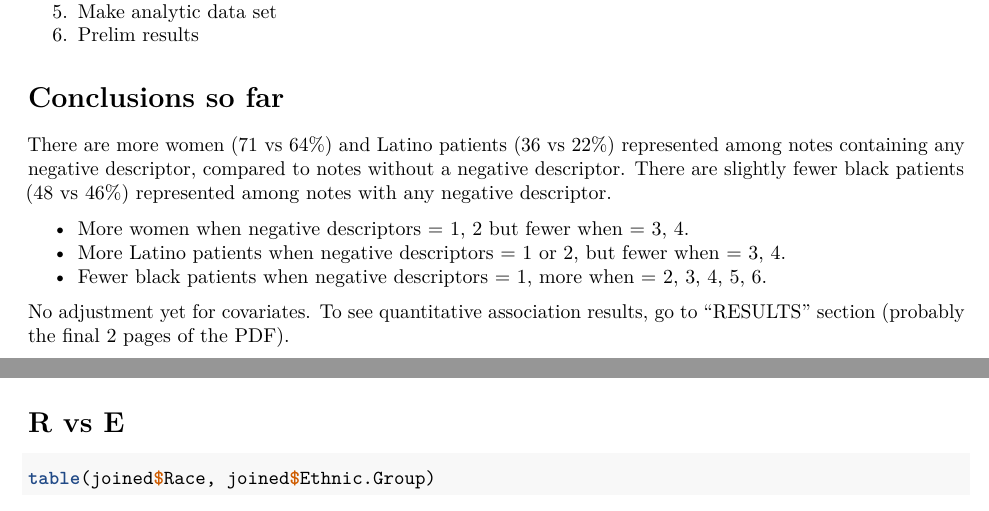
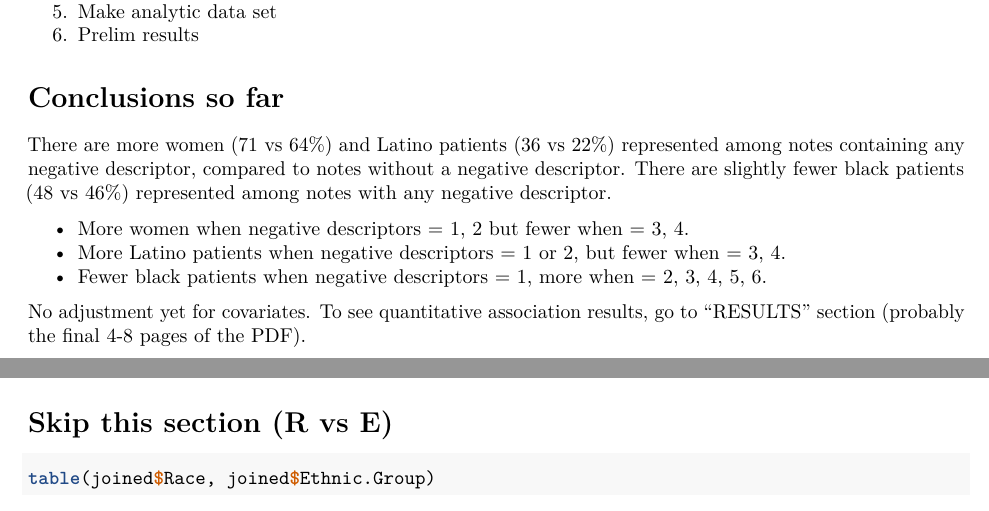
Before and after one commit to zimolzak/datathon-2022, an R Markdown document (main.Rmd): two parts of pages 1 and 9 of 9, joined at a grey line, cut so that both start at the same text. Rendered offline with R 4.5, knitr and Pandoc, then LaTeX, with nearby package versions; some code elsewhere in the file could not run offline.

Commit message:
Minimal text change.

````diff
--- a/main.Rmd
+++ b/main.Rmd
@@ -24,7 +24,7 @@ There are more women (71 vs 64%) and Latino patients (36 vs 22%) represented amo
 - More Latino patients when negative descriptors = 1 or 2, but fewer when = 3, 4.
 - Fewer black patients when negative descriptors = 1, more when = 2, 3, 4, 5, 6.
 
-No adjustment yet for covariates. To see quantitative association results, go to "RESULTS" section (probably the final 2 pages of the PDF).
+No adjustment yet for covariates. To see quantitative association results, go to "RESULTS" section (probably the final 4-8 pages of the PDF).
 
 
 ```{r libraries, echo=FALSE, message=FALSE, warning=FALSE}
@@ -602,7 +602,7 @@ round((x[2,] / total), 3) -> proportion.black
 rbind(x, total, proportion.black) %>% kable()
 ```
 
-# R vs E
+# Skip this section (R vs E)
 
 ```{r}
 table(joined$Race, joined$Ethnic.Group)
````
